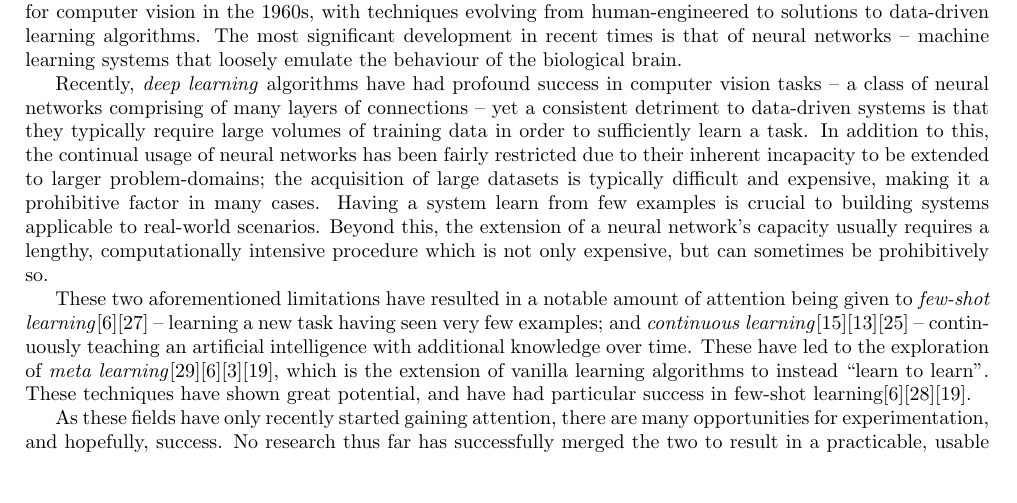
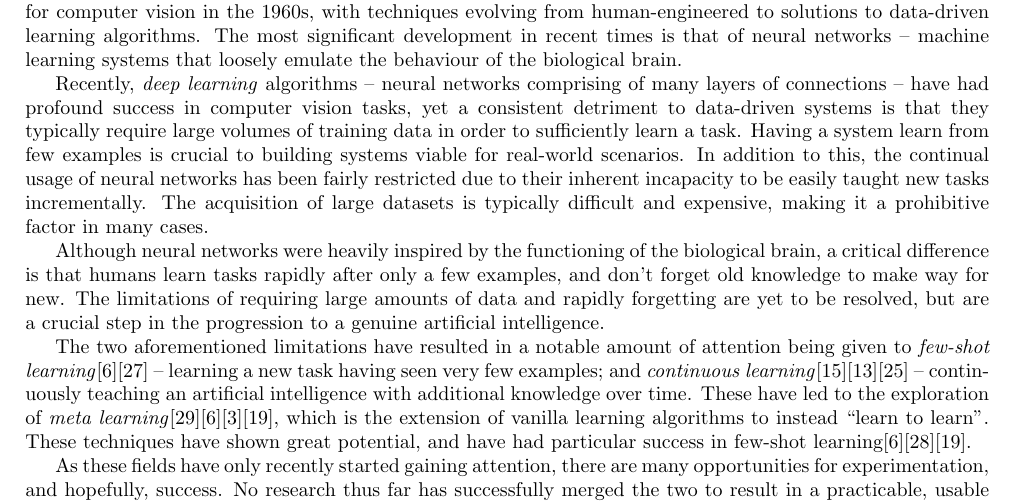
Before and after one commit to ashwhall/literature-survey, a LaTeX thesis (survey.tex): part of page 5 of 41, cut so that both start at the same text, the shorter picture padded with empty space. Compiled offline with pdfLaTeX.

Commit message:
Fixed intro

```diff
--- a/survey.tex
+++ b/survey.tex
@@ -58,8 +58,9 @@
 
 	Computer vision is the task of endowing a computer system with some level of intelligence pertaining to image data. This diverse field covers as broad topics as video tracking, pose estimation, and image restoration; however for this proposal we will consider the task of image classification -- predicting the category of object in an image. \par
 	While the interpretation of visual stimuli is considered a simple task for living things, the equivalent is of great difficulty for a computer system. Much progress has been made since the advent of artificial intelligence for computer vision in the 1960s, with techniques evolving from human-engineered to solutions to data-driven learning algorithms. The most significant development in recent times is that of neural networks -- machine learning systems that loosely emulate the behaviour of the biological brain. \par
-	Recently, \emph{deep learning} algorithms have had profound success in computer vision tasks --  a class of neural networks comprising of many layers of connections -- yet a consistent detriment to data-driven systems is that they typically require large volumes of training data in order to sufficiently learn a task. In addition to this, the continual usage of neural networks has been fairly restricted due to their inherent incapacity to be extended to larger problem-domains; the acquisition of large datasets is typically difficult and expensive, making it a prohibitive factor in many cases. Having a system learn from few examples is crucial to building systems applicable to real-world scenarios. Beyond this, the extension of a neural network's capacity usually requires a lengthy, computationally intensive procedure which is not only expensive, but can sometimes be prohibitively so. \par
-	These two aforementioned limitations have resulted in a notable amount of attention being given to \emph{few-shot learning}\parencite{maml}\parencite{relationnet} -- learning a new task having seen very few examples; and  \emph{continuous learning}\parencite{lwf}\parencite{ewc}\parencite{hat} -- continuously teaching an artificial intelligence with additional knowledge over time. These have led to the exploration of \emph{meta learning}\parencite{lotsag}\parencite{maml}\parencite{reptile}\parencite{mlwtc}, which is the extension of vanilla learning algorithms to instead ``learn to learn''. These techniques have shown great potential, and have had particular success in few-shot learning\parencite{maml}\parencite{matching}\parencite{mlwtc}. \par
+	Recently, \emph{deep learning} algorithms --  neural networks comprising of many layers of connections -- have had profound success in computer vision tasks, yet a consistent detriment to data-driven systems is that they typically require large volumes of training data in order to sufficiently learn a task. Having a system learn from few examples is crucial to building systems viable for real-world scenarios. In addition to this, the continual usage of neural networks has been fairly restricted due to their inherent incapacity to be easily taught new tasks incrementally. The acquisition of large datasets is typically difficult and expensive, making it a prohibitive factor in many cases. \par
+	Although neural networks were heavily inspired by the functioning of the biological brain, a critical difference is that humans learn tasks rapidly after only a few examples, and don't forget old knowledge to make way for new. The limitations of requiring large amounts of data and rapidly forgetting are yet to be resolved, but are a crucial step in the progression to a genuine artificial intelligence. \par
+	The two aforementioned limitations have resulted in a notable amount of attention being given to \emph{few-shot learning}\parencite{maml}\parencite{relationnet} -- learning a new task having seen very few examples; and  \emph{continuous learning}\parencite{lwf}\parencite{ewc}\parencite{hat} -- continuously teaching an artificial intelligence with additional knowledge over time. These have led to the exploration of \emph{meta learning}\parencite{lotsag}\parencite{maml}\parencite{reptile}\parencite{mlwtc}, which is the extension of vanilla learning algorithms to instead ``learn to learn''. These techniques have shown great potential, and have had particular success in few-shot learning\parencite{maml}\parencite{matching}\parencite{mlwtc}. \par
 	As these fields have only recently started gaining attention, there are many opportunities for experimentation, and hopefully, success. No research thus far has successfully merged the two to result in a practicable, usable continuous learning system that only requires a few examples to continue learning throughout its life. \par
 	We plan to bridge this gap, and produce a system that allows for the repeatable augmentation of an image classification neural network, where showing only a handful of images from a new collection of classes allows the model to sufficiently learn to classify both the new classes, and previously learnt classes. We propose to do this by taking a pre-trained image classification neural network and presenting it with some new images. An external neural network will monitor this process and learn to produce the resultant model. \par
 	The system will be implemented using the Python interface for Tensorflow\parencite{tensorflow}, Google's open-source computational framework. Furthermore, Deepmind's Sonnet\parencite{sonnet} will be used to provide a simple interface for Tensorflow. \par
```
Also changed, not shown: survey.pdf.
